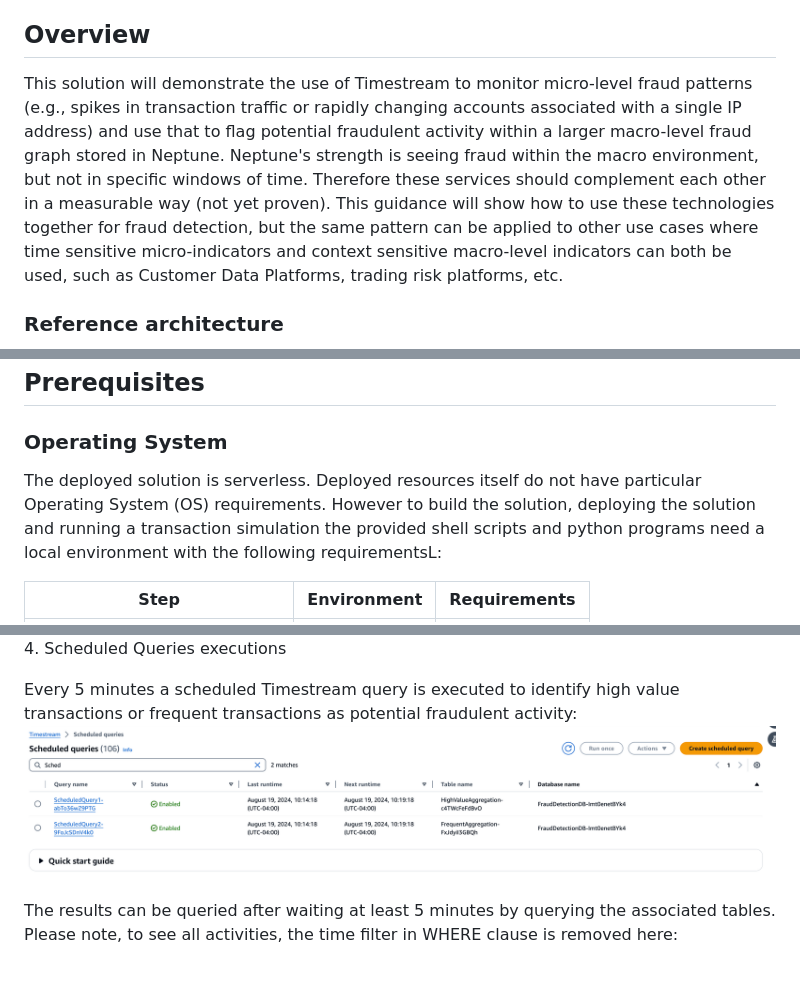
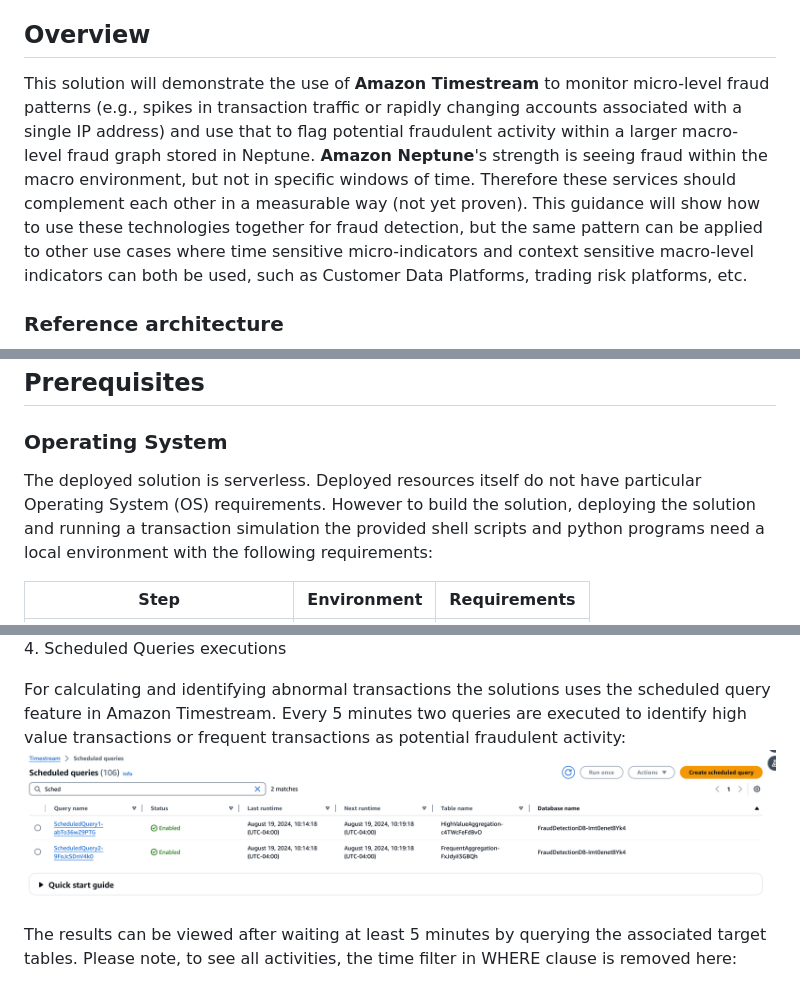
Before and after one commit to aws-solutions-library-samples/guidance-for-transactional-fraud-detection-on-aws, a Markdown page: README.md, 3 parts joined by grey strips. GitHub-like rendering.

```diff
--- a/README.md
+++ b/README.md
@@ -15,7 +15,10 @@
 
 ## Overview
 
-This solution will demonstrate the use of Timestream to monitor micro-level fraud patterns (e.g., spikes in transaction traffic or rapidly changing accounts associated with a single IP address) and use that to flag potential fraudulent activity within a larger macro-level fraud graph stored in Neptune. Neptune's strength is seeing fraud within the macro environment, but not in specific windows of time. Therefore these services should complement each other in a measurable way (not yet proven). This guidance will show how to use these technologies together for fraud detection, but the same pattern can be applied to other use cases where time sensitive micro-indicators and context sensitive macro-level indicators can both be used, such as Customer Data Platforms, trading risk platforms, etc.
+This solution will demonstrate the use of **Amazon Timestream** to monitor micro-level
+fraud patterns (e.g., spikes in transaction traffic or rapidly changing accounts
+associated with a single IP address) and use that to flag potential fraudulent
+activity within a larger macro-level fraud graph stored in Neptune. **Amazon Neptune**'s strength is seeing fraud within the macro environment, but not in specific windows of time. Therefore these services should complement each other in a measurable way (not yet proven). This guidance will show how to use these technologies together for fraud detection, but the same pattern can be applied to other use cases where time sensitive micro-indicators and context sensitive macro-level indicators can both be used, such as Customer Data Platforms, trading risk platforms, etc.
 
 ### Reference architecture
 
@@ -44,8 +47,11 @@ The following table provides a sample cost breakdown for deploying this Guidance
 
 ### Operating System
 
-The deployed solution is serverless. Deployed resources itself do not have particular Operating System (OS) requirements. However to build the solution,
-deploying the solution and running a transaction simulation the provided shell scripts and python programs need a local environment with the following requirementsL:
+The deployed solution is serverless. Deployed resources itself do not have particular Operating System (OS) requirements.
+However to build the solution,
+deploying the solution and running a transaction simulation the provided shell
+scripts and python programs need a local environment with the
+following requirements:
 
 | Step                         | Environment  | Requirements                                    |
 |------------------------------|--------------|-------------------------------------------------|
@@ -159,10 +169,12 @@ This query can be generated by using the preview data feature:
 ![](./assets/verify_timestream_transactions.png)
 4. Scheduled Queries executions
 
-Every 5 minutes a scheduled Timestream query is executed to identify high value transactions or frequent transactions as potential fraudulent activity:
+For calculating and identifying abnormal transactions the solutions uses the
+scheduled query feature in Amazon Timestream. Every 5 minutes two queries
+are executed to identify high value transactions or frequent transactions as potential fraudulent activity:
 ![](./assets/ScheduledQuery.png)
 
-The results can be queried after waiting at least 5 minutes by querying the associated tables. Please note, to see all activities, the time filter in WHERE clause is removed here:
+The results can be viewed after waiting at least 5 minutes by querying the associated target tables. Please note, to see all activities, the time filter in WHERE clause is removed here:
 
 ![](./assets/HighValueAggregation.png)
 
```
Also changed, not shown: other parts of README.md (+19 -10 lines), assets/kinesis_stream_o.png (added), assets/kinesis_stream_r.png (added).
